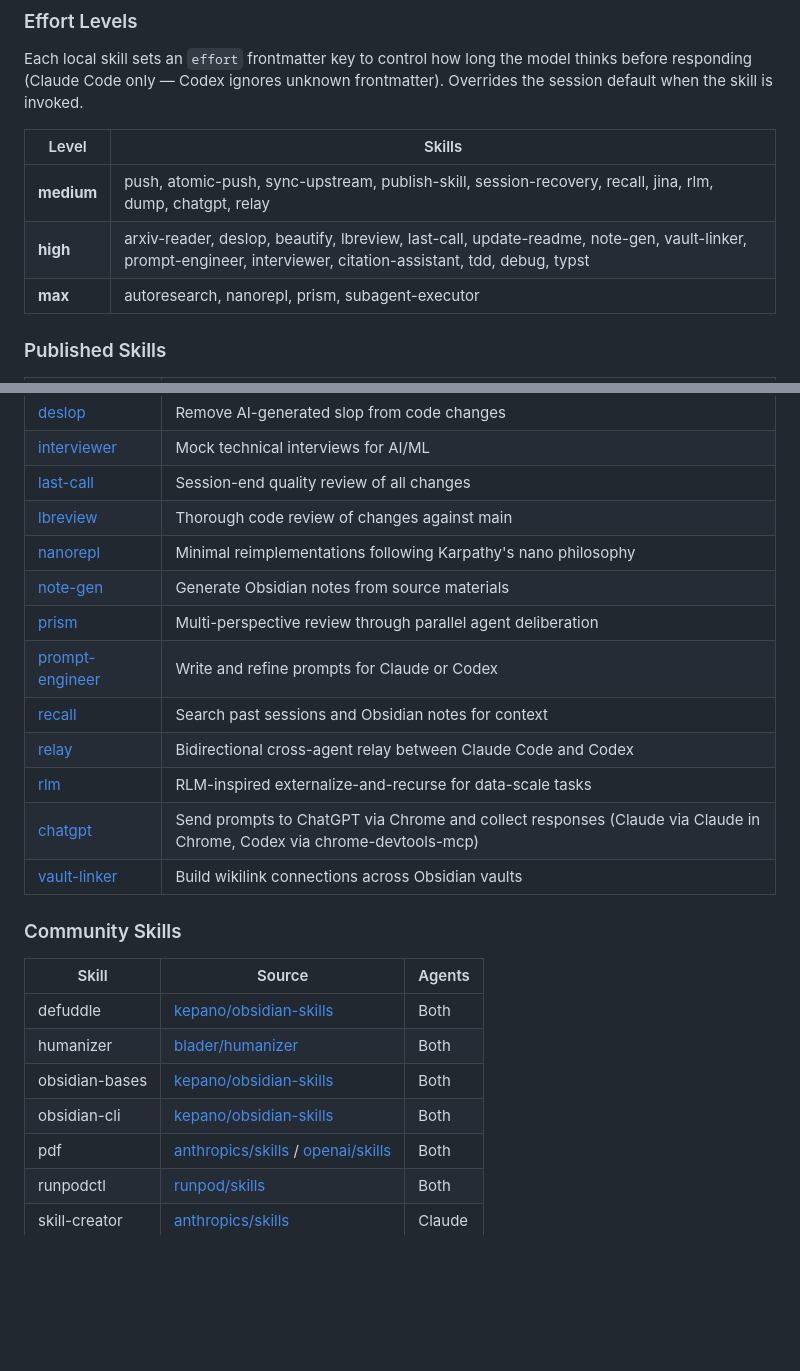
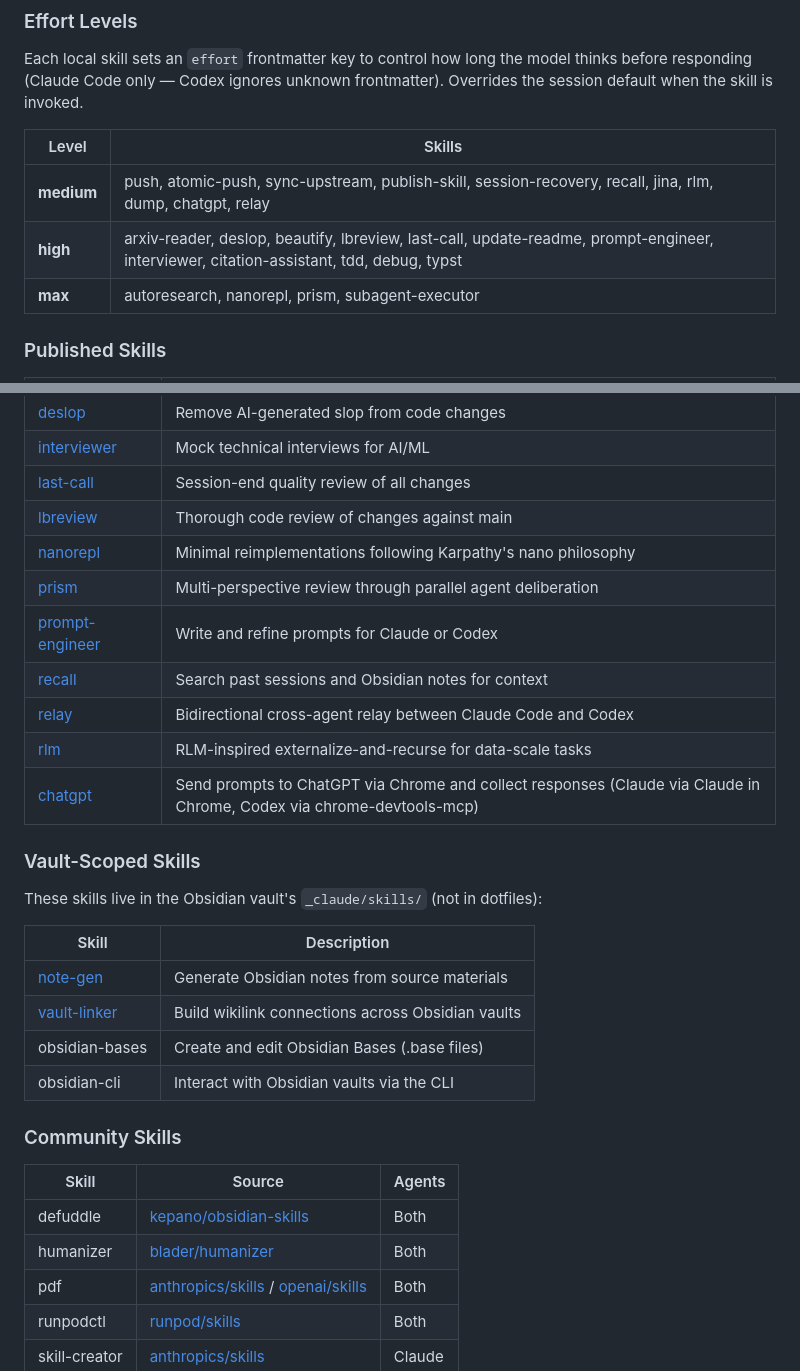
Before and after one commit to chrisliu298/dotfiles, a Markdown page: agents/extensions/README.md, 2 parts joined by grey strips. Rendered like a GitHub page; blank space fills up the shorter version.

Commit message:
Move Obsidian-specific skills to vault and update READMEs
Co-Authored-By: Claude Opus 4.6 (1M context) <noreply@anthropic.com>

```diff
--- a/agents/extensions/README.md
+++ b/agents/extensions/README.md
@@ -21,7 +21,7 @@ Each local skill sets an `effort` frontmatter key to control how long the model
 | Level | Skills |
 |-------|--------|
 | **medium** | push, atomic-push, sync-upstream, publish-skill, session-recovery, recall, jina, rlm, dump, chatgpt, relay |
-| **high** | arxiv-reader, deslop, beautify, lbreview, last-call, update-readme, note-gen, vault-linker, prompt-engineer, interviewer, citation-assistant, tdd, debug, typst |
+| **high** | arxiv-reader, deslop, beautify, lbreview, last-call, update-readme, prompt-engineer, interviewer, citation-assistant, tdd, debug, typst |
 | **max** | autoresearch, nanorepl, prism, subagent-executor |
 
 ### Published Skills
@@ -35,14 +35,23 @@ Each local skill sets an `effort` frontmatter key to control how long the model
 | [last-call](https://github.com/chrisliu298/last-call) | Session-end quality review of all changes |
 | [lbreview](https://github.com/chrisliu298/lbreview) | Thorough code review of changes against main |
 | [nanorepl](https://github.com/chrisliu298/nanorepl) | Minimal reimplementations following Karpathy's nano philosophy |
-| [note-gen](https://github.com/chrisliu298/note-gen) | Generate Obsidian notes from source materials |
 | [prism](https://github.com/chrisliu298/prism) | Multi-perspective review through parallel agent deliberation |
 | [prompt-engineer](https://github.com/chrisliu298/prompt-engineer) | Write and refine prompts for Claude or Codex |
 | [recall](https://github.com/chrisliu298/recall) | Search past sessions and Obsidian notes for context |
 | [relay](https://github.com/chrisliu298/relay) | Bidirectional cross-agent relay between Claude Code and Codex |
 | [rlm](https://github.com/chrisliu298/rlm) | RLM-inspired externalize-and-recurse for data-scale tasks |
 | [chatgpt](https://github.com/chrisliu298/chatgpt) | Send prompts to ChatGPT via Chrome and collect responses (Claude via Claude in Chrome, Codex via chrome-devtools-mcp) |
+
+### Vault-Scoped Skills
+
+These skills live in the Obsidian vault's `_claude/skills/` (not in dotfiles):
+
+| Skill | Description |
+|-------|-------------|
+| [note-gen](https://github.com/chrisliu298/note-gen) | Generate Obsidian notes from source materials |
 | [vault-linker](https://github.com/chrisliu298/vault-linker) | Build wikilink connections across Obsidian vaults |
+| obsidian-bases | Create and edit Obsidian Bases (.base files) |
+| obsidian-cli | Interact with Obsidian vaults via the CLI |
 
 ### Community Skills
 
@@ -50,8 +59,6 @@ Each local skill sets an `effort` frontmatter key to control how long the model
 |-------|--------|--------|
 | defuddle | [kepano/obsidian-skills](https://github.com/kepano/obsidian-skills) | Both |
 | humanizer | [blader/humanizer](https://github.com/blader/humanizer) | Both |
-| obsidian-bases | [kepano/obsidian-skills](https://github.com/kepano/obsidian-skills) | Both |
-| obsidian-cli | [kepano/obsidian-skills](https://github.com/kepano/obsidian-skills) | Both |
 | pdf | [anthropics/skills](https://github.com/anthropics/skills) / [openai/skills](https://github.com/openai/skills) | Both |
 | runpodctl | [runpod/skills](https://github.com/runpod/skills) | Both |
 | skill-creator | [anthropics/skills](https://github.com/anthropics/skills) | Claude |
```
Also changed, not shown: 1 other file.
